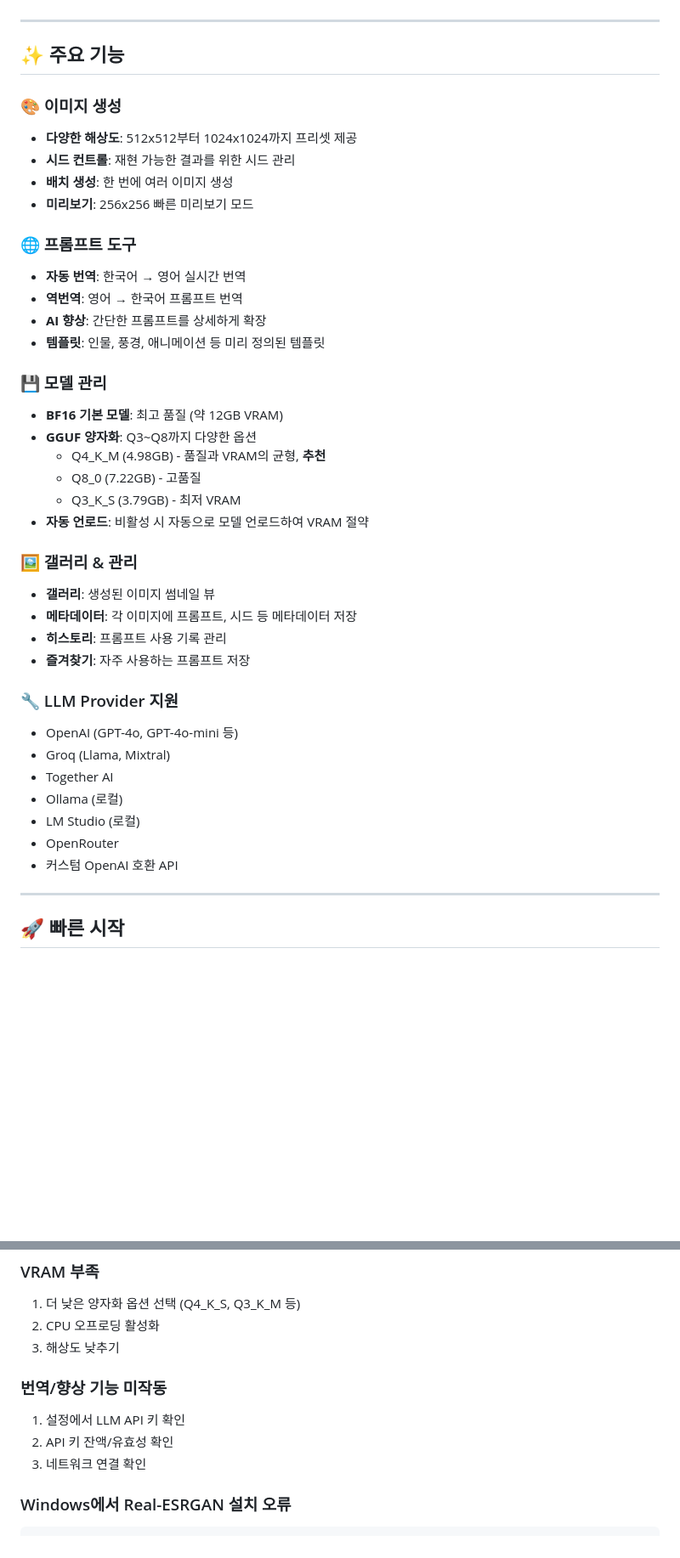
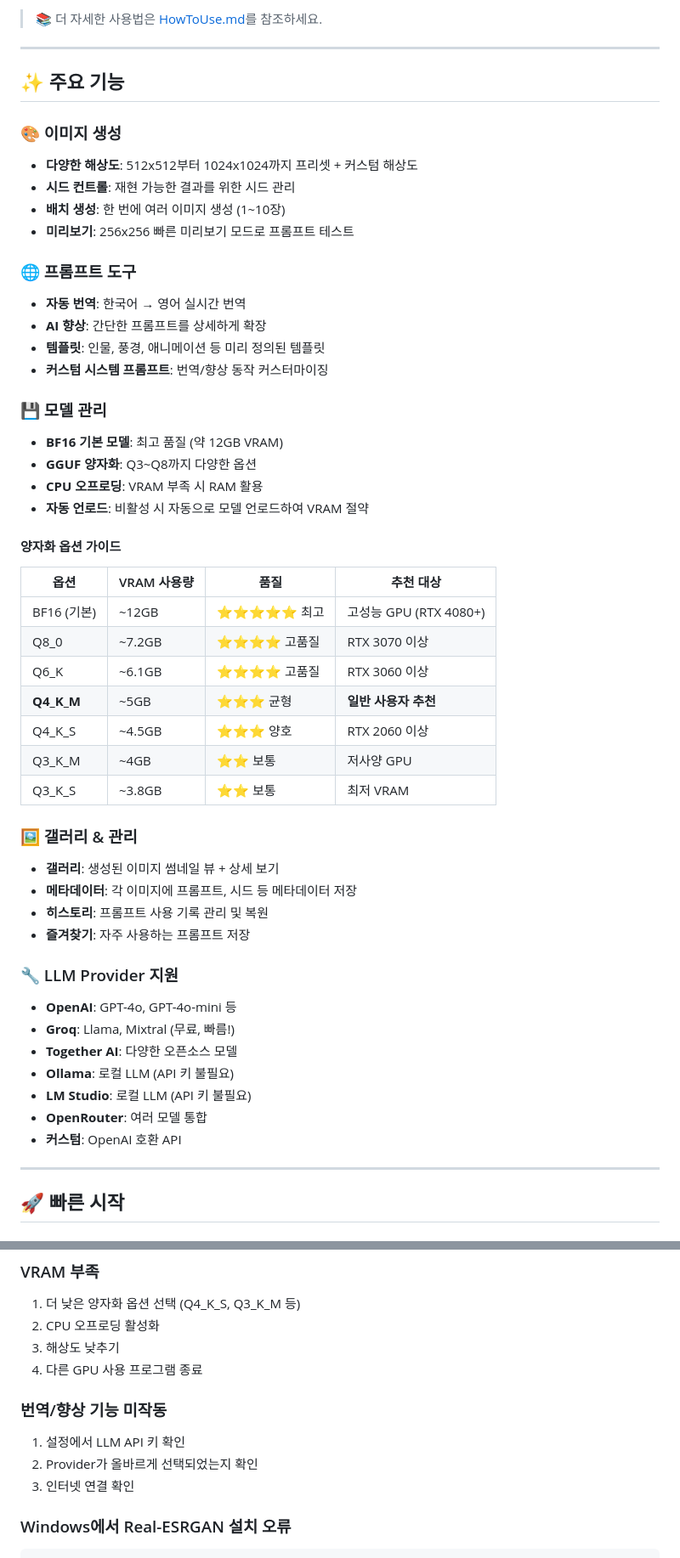
Before and after one commit to PriuS2/Z-Image_WebUI, a Markdown page: README.md, 2 parts joined by grey strips. Shown at 85% size. Drawn GitHub-style; blank space fills up the shorter version.

```diff
--- a/README.md
+++ b/README.md
@@ -29,42 +43,53 @@ Z-Image WebUI는 [Tongyi-MAI/Z-Image-Turbo](https://huggingface.co/Tongyi-MAI/Z-
+> 📚 더 자세한 사용법은 [HowToUse.md](HowToUse.md)를 참조하세요.
 
 ---
 
 ## ✨ 주요 기능
 
 ### 🎨 이미지 생성
-- **다양한 해상도**: 512x512부터 1024x1024까지 프리셋 제공
+- **다양한 해상도**: 512x512부터 1024x1024까지 프리셋 + 커스텀 해상도
 - **시드 컨트롤**: 재현 가능한 결과를 위한 시드 관리
-- **배치 생성**: 한 번에 여러 이미지 생성
-- **미리보기**: 256x256 빠른 미리보기 모드
+- **배치 생성**: 한 번에 여러 이미지 생성 (1~10장)
+- **미리보기**: 256x256 빠른 미리보기 모드로 프롬프트 테스트
 
 ### 🌐 프롬프트 도구
 - **자동 번역**: 한국어 → 영어 실시간 번역
-- **역번역**: 영어 → 한국어 프롬프트 번역
 - **AI 향상**: 간단한 프롬프트를 상세하게 확장
 - **템플릿**: 인물, 풍경, 애니메이션 등 미리 정의된 템플릿
+- **커스텀 시스템 프롬프트**: 번역/향상 동작 커스터마이징
 
 ### 💾 모델 관리
 - **BF16 기본 모델**: 최고 품질 (약 12GB VRAM)
 - **GGUF 양자화**: Q3~Q8까지 다양한 옵션
-  - Q4_K_M (4.98GB) - 품질과 VRAM의 균형, **추천**
-  - Q8_0 (7.22GB) - 고품질
-  - Q3_K_S (3.79GB) - 최저 VRAM
+- **CPU 오프로딩**: VRAM 부족 시 RAM 활용
 - **자동 언로드**: 비활성 시 자동으로 모델 언로드하여 VRAM 절약
 
+#### 양자화 옵션 가이드
+
+| 옵션 | VRAM 사용량 | 품질 | 추천 대상 |
+|-----|------------|-----|----------|
+| BF16 (기본) | ~12GB | ⭐⭐⭐⭐⭐ 최고 | 고성능 GPU (RTX 4080+) |
+| Q8_0 | ~7.2GB | ⭐⭐⭐⭐ 고품질 | RTX 3070 이상 |
+| Q6_K | ~6.1GB | ⭐⭐⭐⭐ 고품질 | RTX 3060 이상 |
+| **Q4_K_M** | ~5GB | ⭐⭐⭐ 균형 | **일반 사용자 추천** |
+| Q4_K_S | ~4.5GB | ⭐⭐⭐ 양호 | RTX 2060 이상 |
+| Q3_K_M | ~4GB | ⭐⭐ 보통 | 저사양 GPU |
+| Q3_K_S | ~3.8GB | ⭐⭐ 보통 | 최저 VRAM |
+
 ### 🖼️ 갤러리 & 관리
-- **갤러리**: 생성된 이미지 썸네일 뷰
+- **갤러리**: 생성된 이미지 썸네일 뷰 + 상세 보기
 - **메타데이터**: 각 이미지에 프롬프트, 시드 등 메타데이터 저장
-- **히스토리**: 프롬프트 사용 기록 관리
+- **히스토리**: 프롬프트 사용 기록 관리 및 복원
 - **즐겨찾기**: 자주 사용하는 프롬프트 저장
 
 ### 🔧 LLM Provider 지원
-- OpenAI (GPT-4o, GPT-4o-mini 등)
-- Groq (Llama, Mixtral)
-- Together AI
-- Ollama (로컬)
-- LM Studio (로컬)
-- OpenRouter
-- 커스텀 OpenAI 호환 API
+- **OpenAI**: GPT-4o, GPT-4o-mini 등
+- **Groq**: Llama, Mixtral (무료, 빠름!)
+- **Together AI**: 다양한 오픈소스 모델
+- **Ollama**: 로컬 LLM (API 키 불필요)
+- **LM Studio**: 로컬 LLM (API 키 불필요)
+- **OpenRouter**: 여러 모델 통합
+- **커스텀**: OpenAI 호환 API
 
 ---
 
@@ -264,12 +322,13 @@ pip install --force-reinstall git+https://github.com/huggingface/diffusers
 1. 더 낮은 양자화 옵션 선택 (Q4_K_S, Q3_K_M 등)
 2. CPU 오프로딩 활성화
 3. 해상도 낮추기
+4. 다른 GPU 사용 프로그램 종료
 
 ### 번역/향상 기능 미작동
 
 1. 설정에서 LLM API 키 확인
-2. API 키 잔액/유효성 확인
-3. 네트워크 연결 확인
+2. Provider가 올바르게 선택되었는지 확인
+3. 인터넷 연결 확인
 
 ### Windows에서 Real-ESRGAN 설치 오류
 
```
Also changed, not shown: other parts of README.md (+75 -26 lines), HowToUse.md (added, +505 -0 lines), Assets/01_webui.png (added), Assets/03_history.png (added), Assets/04_favorite.png (added), Assets/05_Settings.png (added), 1 other file.
